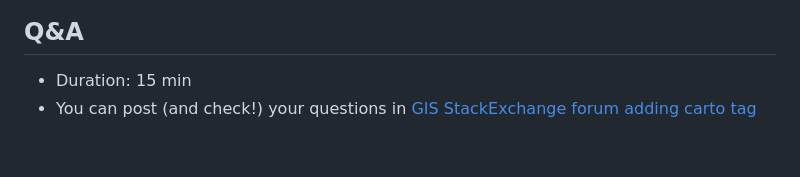
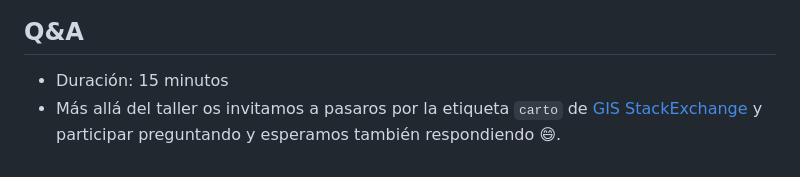
Before and after one commit to CartoDB/carto-workshop, a Markdown page: README.md, the part around one of its changes. Rendered like a GitHub page.

```diff
--- a/README.md
+++ b/README.md
@@ -66,4 +55,4 @@ In this exercise we will go further of default UI to define cartography symbolol
 
 ## Q&A
-  * Duration: 15 min
-  * You can post (and check!) your questions in [GIS StackExchange forum adding carto tag](https://gis.stackexchange.com/questions/tagged/carto)
+  * Duración: 15 minutos
+  * Más allá del taller os invitamos a pasaros por la etiqueta `carto` de [GIS StackExchange](https://gis.stackexchange.com/questions/tagged/carto) y participar preguntando y esperamos también respondiendo :smile:.
```
Also changed, not shown: other parts of README.md (+23 -34 lines), img/africa.png (deleted), img/banner.jpg (added), img/banner.png (deleted), 2 other files.
